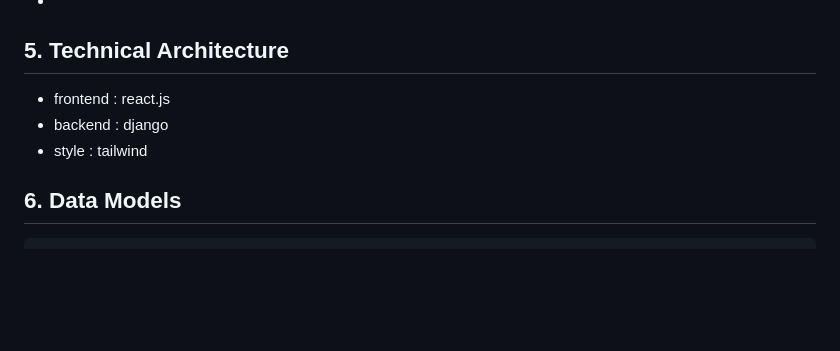
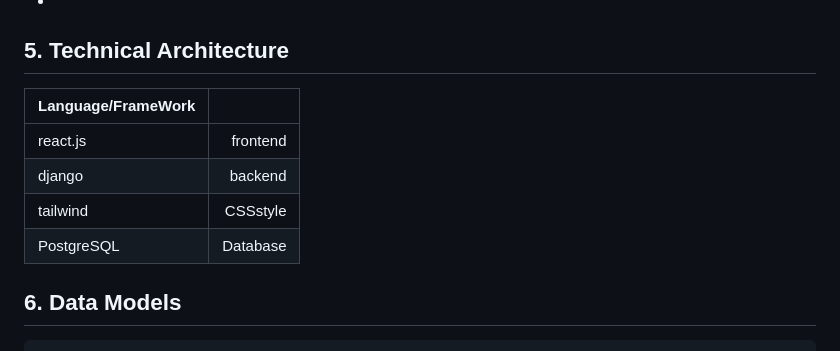
Before and after one commit to Love-Token-Adviser/Love-Token-Adviser, a Markdown page: README.md, the part around the change. Rendered like a GitHub page; blank space fills up the shorter version.

```diff
--- a/README.md
+++ b/README.md
@@ -36,9 +36,12 @@
 -
 
 ## 5. Technical Architecture
-- frontend : react.js
-- backend : django
-- style : tailwind
+| Language/FrameWork |          |
+| :----------------- | -------: |
+| react.js           | frontend |
+| django             | backend  |
+| tailwind           | CSSstyle |
+| PostgreSQL         | Database |
 
 ## 6. Data Models
 	1. User
```
